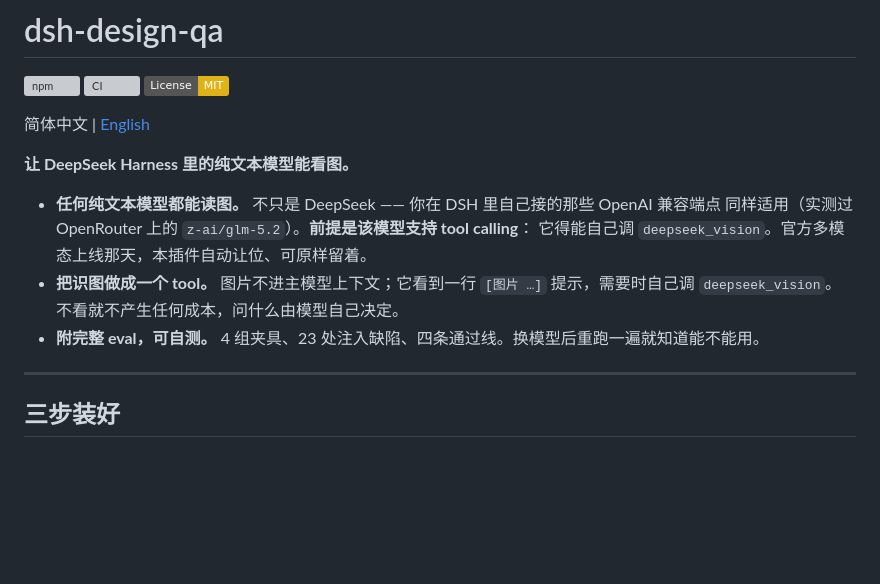
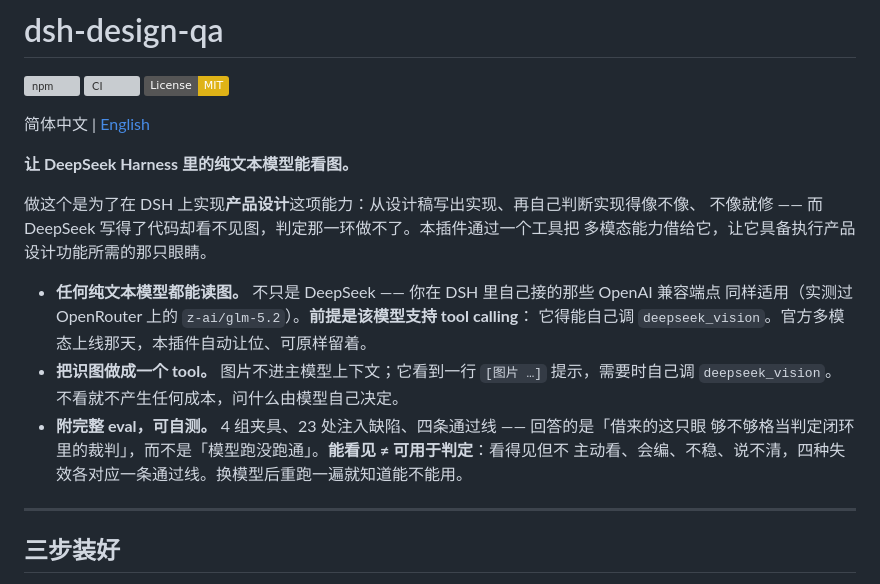
Before and after one commit to sunxin-ai/dsh-deepseek-vision, a Markdown page: README.md, the part around the change. Drawn GitHub-style; badges without logos; blank space fills up the shorter version; grey boxes are pictures that could not be loaded.

```diff
--- a/README.md
+++ b/README.md
@@ -8,12 +8,18 @@
 
 **让 DeepSeek Harness 里的纯文本模型能看图。**
 
+做这个是为了在 DSH 上实现**产品设计**这项能力：从设计稿写出实现、再自己判断实现得像不像、
+不像就修 —— 而 DeepSeek 写得了代码却看不见图，判定那一环做不了。本插件通过一个工具把
+多模态能力借给它，让它具备执行产品设计功能所需的那只眼睛。
+
 - **任何纯文本模型都能读图。** 不只是 DeepSeek —— 你在 DSH 里自己接的那些 OpenAI 兼容端点
   同样适用（实测过 OpenRouter 上的 `z-ai/glm-5.2`）。**前提是该模型支持 tool calling**：
   它得能自己调 `deepseek_vision`。官方多模态上线那天，本插件自动让位、可原样留着。
 - **把识图做成一个 tool。** 图片不进主模型上下文；它看到一行 `[图片 …]` 提示，需要时自己调
   `deepseek_vision`。不看就不产生任何成本，问什么由模型自己决定。
-- **附完整 eval，可自测。** 4 组夹具、23 处注入缺陷、四条通过线。换模型后重跑一遍就知道能不能用。
+- **附完整 eval，可自测。** 4 组夹具、23 处注入缺陷、四条通过线 —— 回答的是「借来的这只眼
+  够不够格当判定闭环里的裁判」，而不是「模型跑没跑通」。**能看见 ≠ 可用于判定**：看得见但不
+  主动看、会编、不稳、说不清，四种失效各对应一条通过线。换模型后重跑一遍就知道能不能用。
 
 ---
 
```
Also changed, not shown: README.en.md (+10 -1 lines), eval/README.md (+29 -3 lines).
